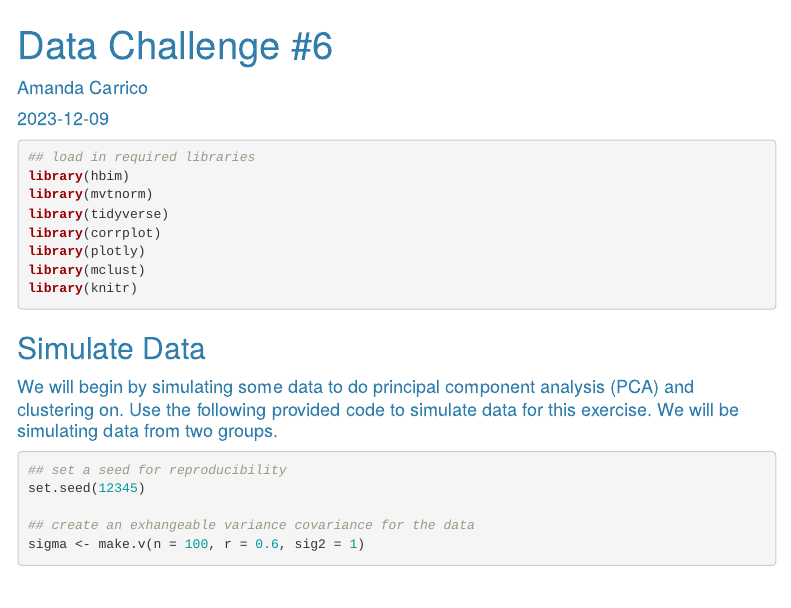
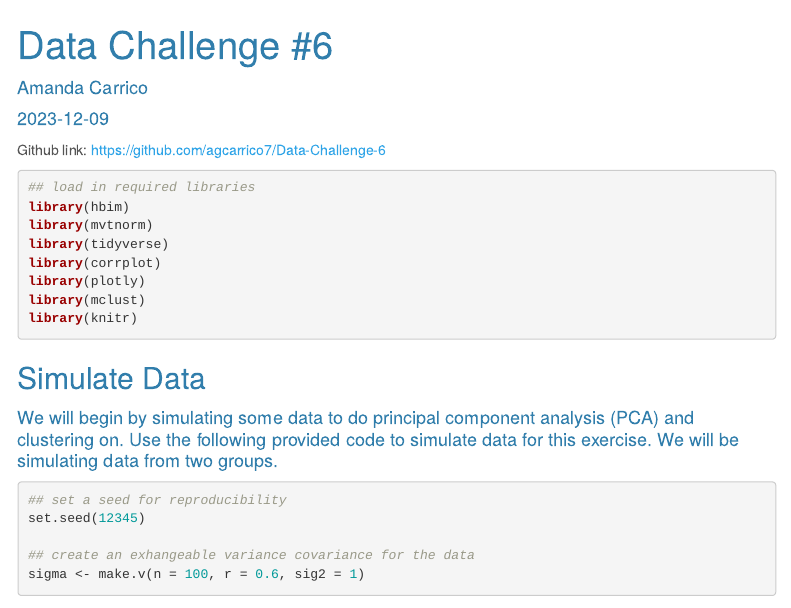
Before and after one commit to agcarrico7/Data-Challenge-6, an R Markdown document (Data_Challenge_6.Rmd): the page in a window 1100 px wide, from its top. Rendered offline with R 4.5, knitr and Pandoc, with nearby package versions; some code elsewhere in the file could not run offline; menus at the side of the page are left out.

Commit message:
added link to file

````diff
--- a/Data_Challenge_6.Rmd
+++ b/Data_Challenge_6.Rmd
@@ -21,6 +21,8 @@ output:
 ```{r,echo=FALSE}
 knitr::opts_chunk$set(cache=TRUE, echo=TRUE, error=FALSE, message=FALSE, warning=FALSE, tidy.opts=list(width.cutoff=60),tidy=TRUE)
 ```
+
+Github link: https://github.com/agcarrico7/Data-Challenge-6
 
 ```{r libraries}
 ## load in required libraries
````
Also changed, not shown: 1 other file.
